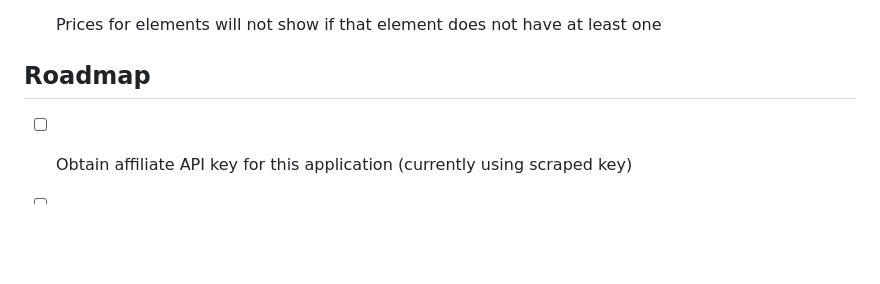
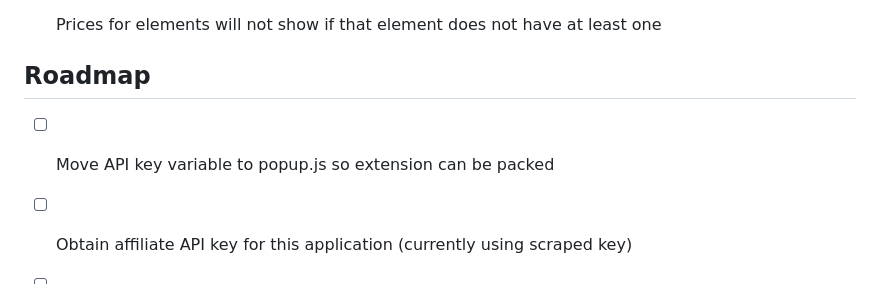
Before and after one commit to skylarshaffer/brickinfo, a Markdown page: README.md, the part around the change. Rendered like a GitHub page; blank space fills up the shorter version.

```diff
--- a/README.md
+++ b/README.md
@@ -71,6 +71,8 @@ Copy **data/db/elementIdToBlPartIdColorId.js** to **brickinfo/data**, replacing
 
 ## Roadmap
 
+- [ ] Move API key variable to popup.js so extension can be packed
+
 - [ ] Obtain affiliate API key for this application (currently using scraped key)
 
 - [ ] Build packed extension
```
